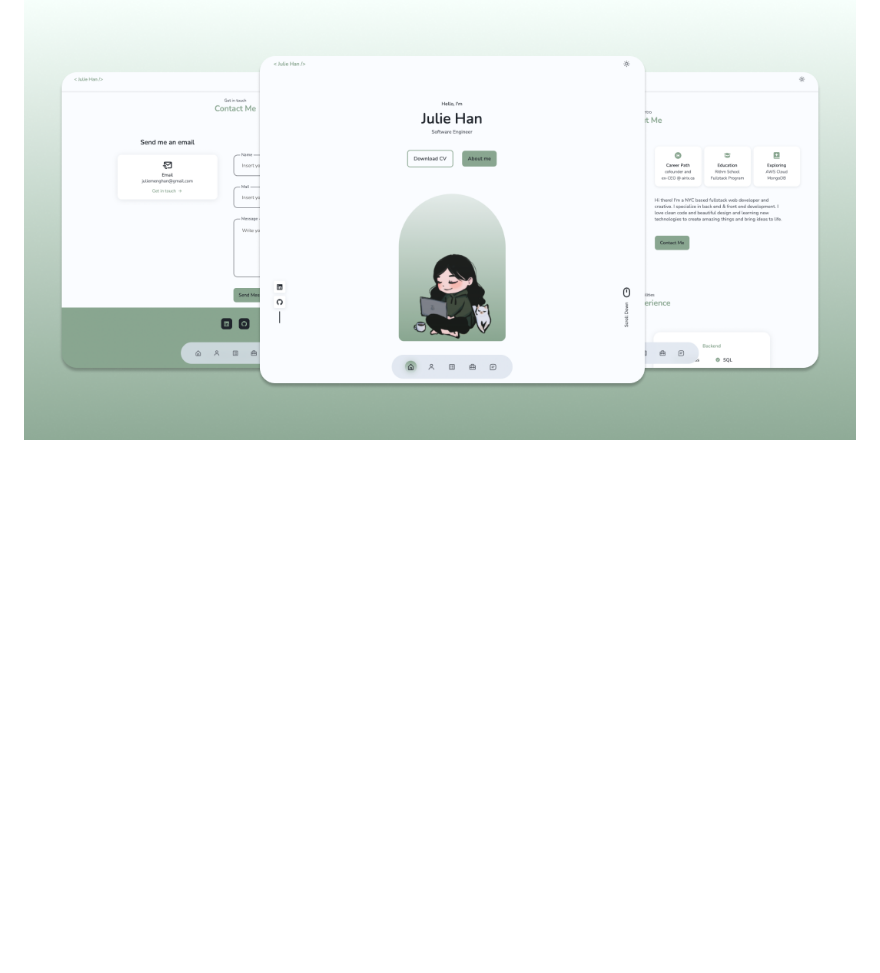
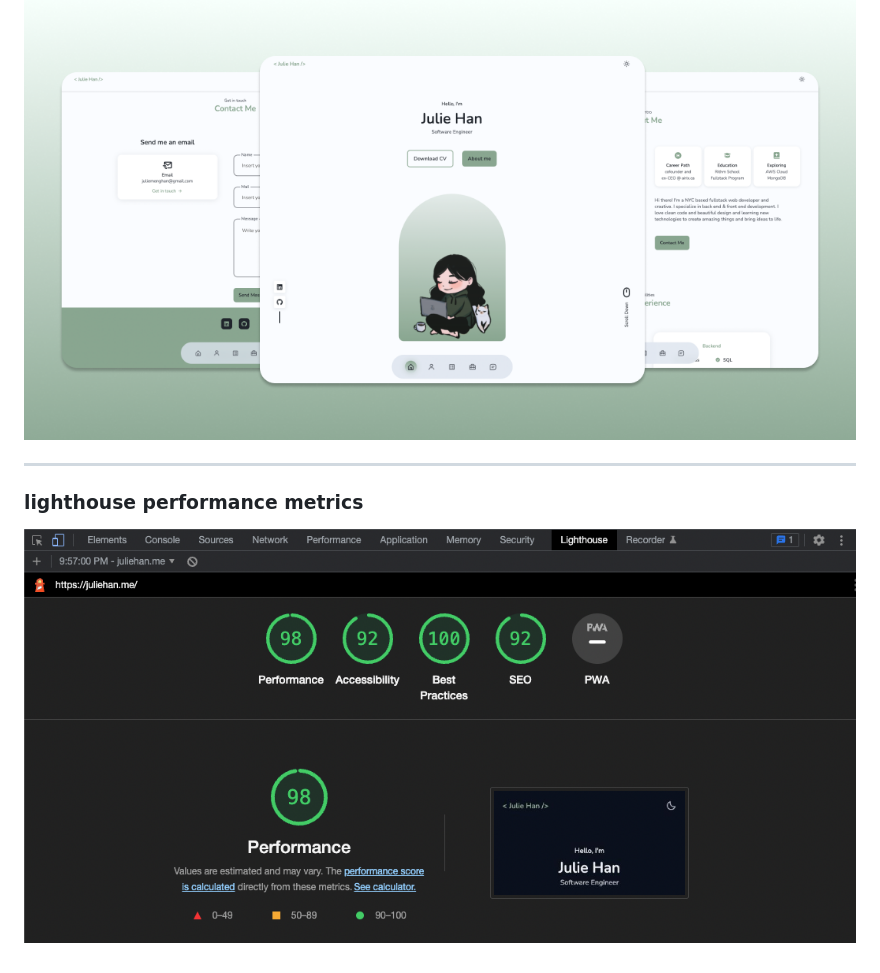
Before and after one commit to jumehan/portfolio-website-jumehan, a Markdown page: README.md, the part around the change. GitHub-like rendering; pictures changed too: lighthouse221026.png (added); blank space fills up the shorter version.

Commit message:
lighthouse info

```diff
--- a/README.md
+++ b/README.md
@@ -11,3 +11,9 @@
 ##
 
 ![preview img](/previewportfolio.png)
+
+----------------------------------------------------------------
+
+### lighthouse performance metrics
+
+![lighthouse results](/lighthouse221026.png)
```
